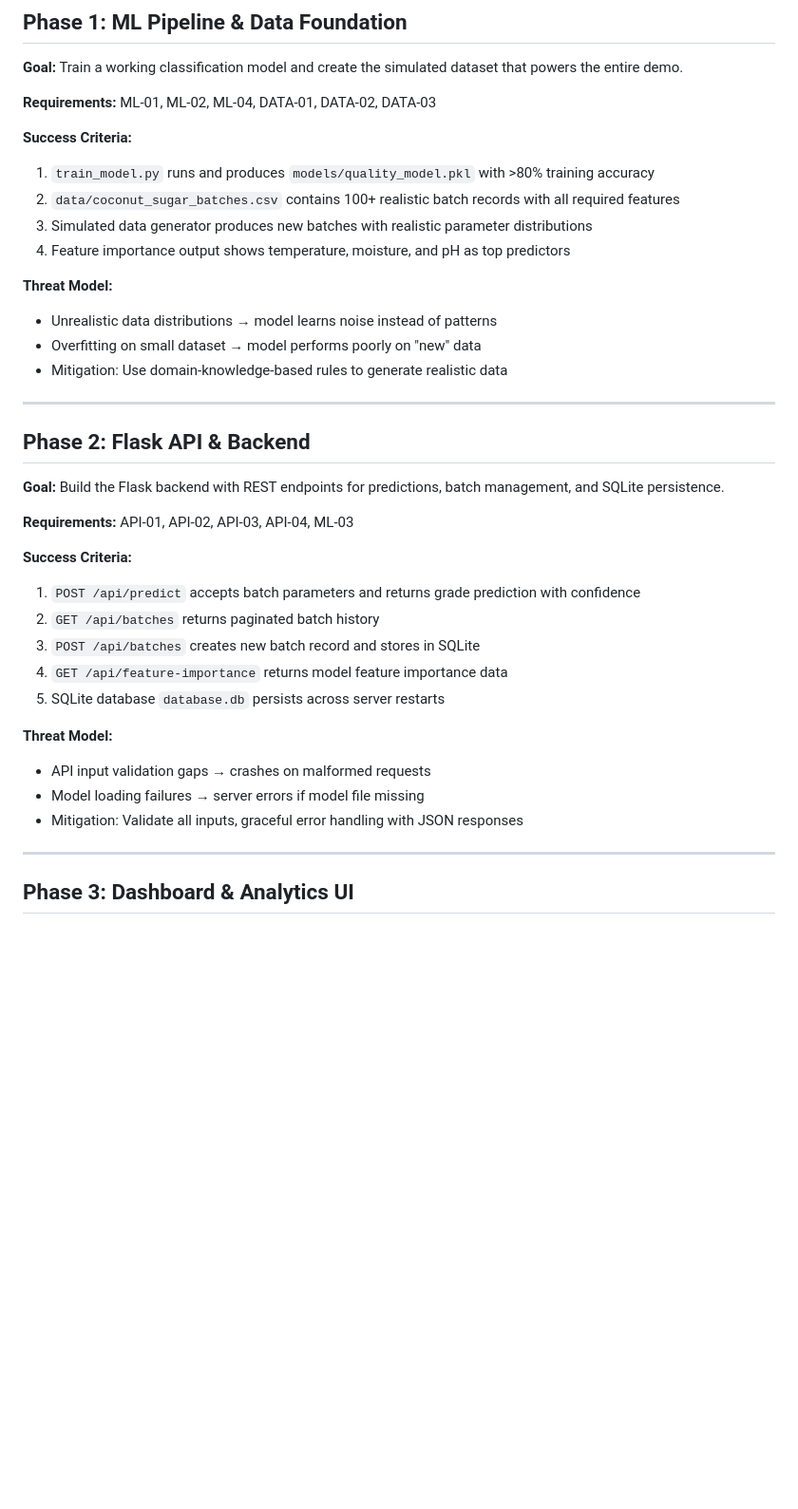
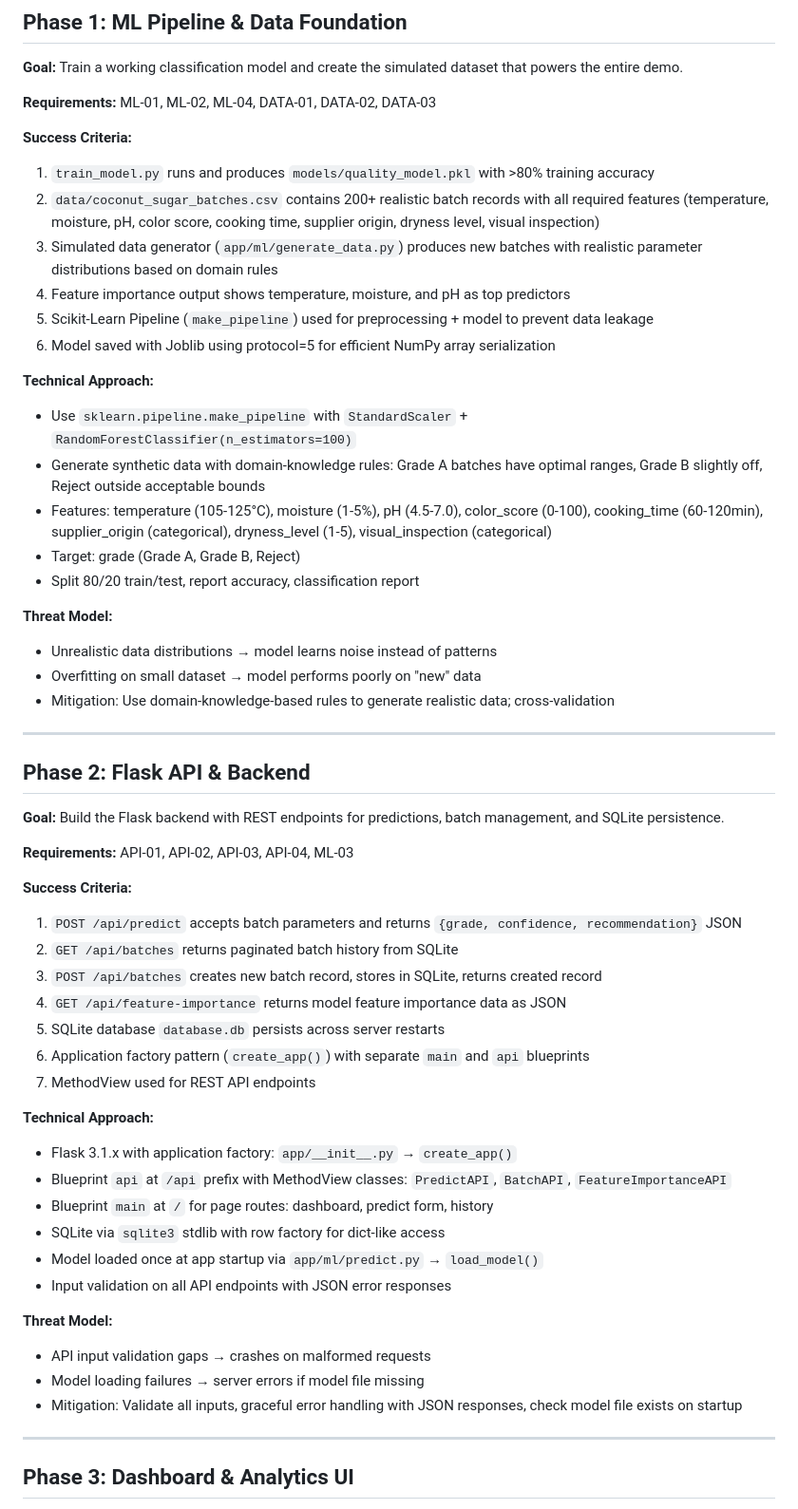
Before and after one commit to raihnraf/CocoQ-AI, a Markdown page: .planning/ROADMAP.md, the part around one of its changes. Shown at 95% size. GitHub-like rendering; blank space fills up the shorter version.

```diff
--- a/.planning/ROADMAP.md
+++ b/.planning/ROADMAP.md
@@ -15,14 +15,23 @@
 
 **Success Criteria:**
 1. `train_model.py` runs and produces `models/quality_model.pkl` with >80% training accuracy
-2. `data/coconut_sugar_batches.csv` contains 100+ realistic batch records with all required features
-3. Simulated data generator produces new batches with realistic parameter distributions
+2. `data/coconut_sugar_batches.csv` contains 200+ realistic batch records with all required features (temperature, moisture, pH, color score, cooking time, supplier origin, dryness level, visual inspection)
+3. Simulated data generator (`app/ml/generate_data.py`) produces new batches with realistic parameter distributions based on domain rules
 4. Feature importance output shows temperature, moisture, and pH as top predictors
+5. Scikit-Learn Pipeline (`make_pipeline`) used for preprocessing + model to prevent data leakage
+6. Model saved with Joblib using protocol=5 for efficient NumPy array serialization
+
+**Technical Approach:**
+- Use `sklearn.pipeline.make_pipeline` with `StandardScaler` + `RandomForestClassifier(n_estimators=100)`
+- Generate synthetic data with domain-knowledge rules: Grade A batches have optimal ranges, Grade B slightly off, Reject outside acceptable bounds
+- Features: temperature (105-125°C), moisture (1-5%), pH (4.5-7.0), color_score (0-100), cooking_time (60-120min), supplier_origin (categorical), dryness_level (1-5), visual_inspection (categorical)
+- Target: grade (Grade A, Grade B, Reject)
+- Split 80/20 train/test, report accuracy, classification report
 
 **Threat Model:**
 - Unrealistic data distributions → model learns noise instead of patterns
 - Overfitting on small dataset → model performs poorly on "new" data
-- Mitigation: Use domain-knowledge-based rules to generate realistic data
+- Mitigation: Use domain-knowledge-based rules to generate realistic data; cross-validation
 
 ---
 
@@ -33,16 +42,26 @@
 **Requirements:** API-01, API-02, API-03, API-04, ML-03
 
 **Success Criteria:**
-1. `POST /api/predict` accepts batch parameters and returns grade prediction with confidence
-2. `GET /api/batches` returns paginated batch history
-3. `POST /api/batches` creates new batch record and stores in SQLite
-4. `GET /api/feature-importance` returns model feature importance data
+1. `POST /api/predict` accepts batch parameters and returns `{grade, confidence, recommendation}` JSON
+2. `GET /api/batches` returns paginated batch history from SQLite
+3. `POST /api/batches` creates new batch record, stores in SQLite, returns created record
+4. `GET /api/feature-importance` returns model feature importance data as JSON
 5. SQLite database `database.db` persists across server restarts
+6. Application factory pattern (`create_app()`) with separate `main` and `api` blueprints
+7. MethodView used for REST API endpoints
+
+**Technical Approach:**
+- Flask 3.1.x with application factory: `app/__init__.py` → `create_app()`
+- Blueprint `api` at `/api` prefix with MethodView classes: `PredictAPI`, `BatchAPI`, `FeatureImportanceAPI`
+- Blueprint `main` at `/` for page routes: dashboard, predict form, history
+- SQLite via `sqlite3` stdlib with row factory for dict-like access
+- Model loaded once at app startup via `app/ml/predict.py` → `load_model()`
+- Input validation on all API endpoints with JSON error responses
 
 **Threat Model:**
 - API input validation gaps → crashes on malformed requests
 - Model loading failures → server errors if model file missing
-- Mitigation: Validate all inputs, graceful error handling with JSON responses
+- Mitigation: Validate all inputs, graceful error handling with JSON responses, check model file exists on startup
 
 ---
 
```
Also changed, not shown: other parts of .planning/ROADMAP.md (+32 -10 lines), .planning/PROJECT.md (+2 -1 lines), .planning/STACK.md (added, +76 -0 lines).
